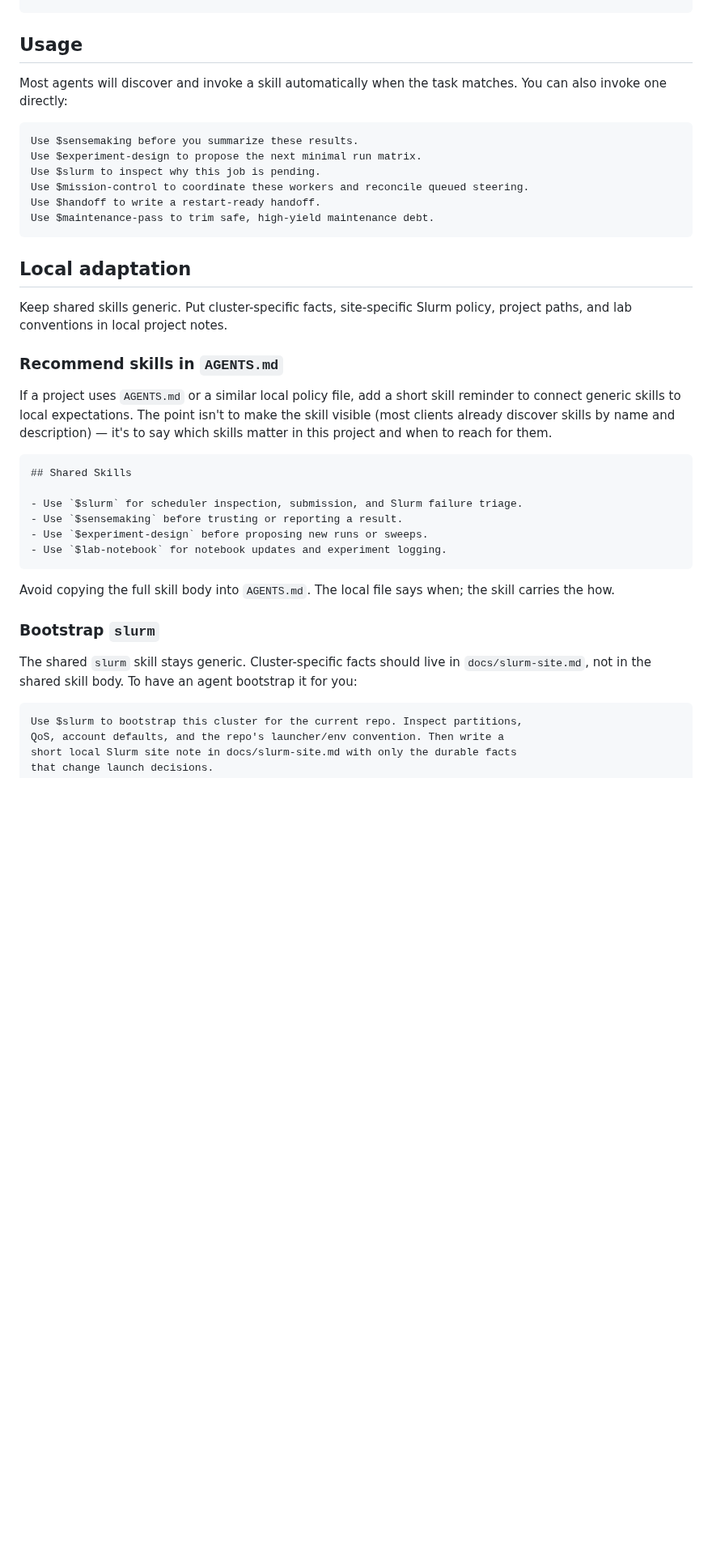
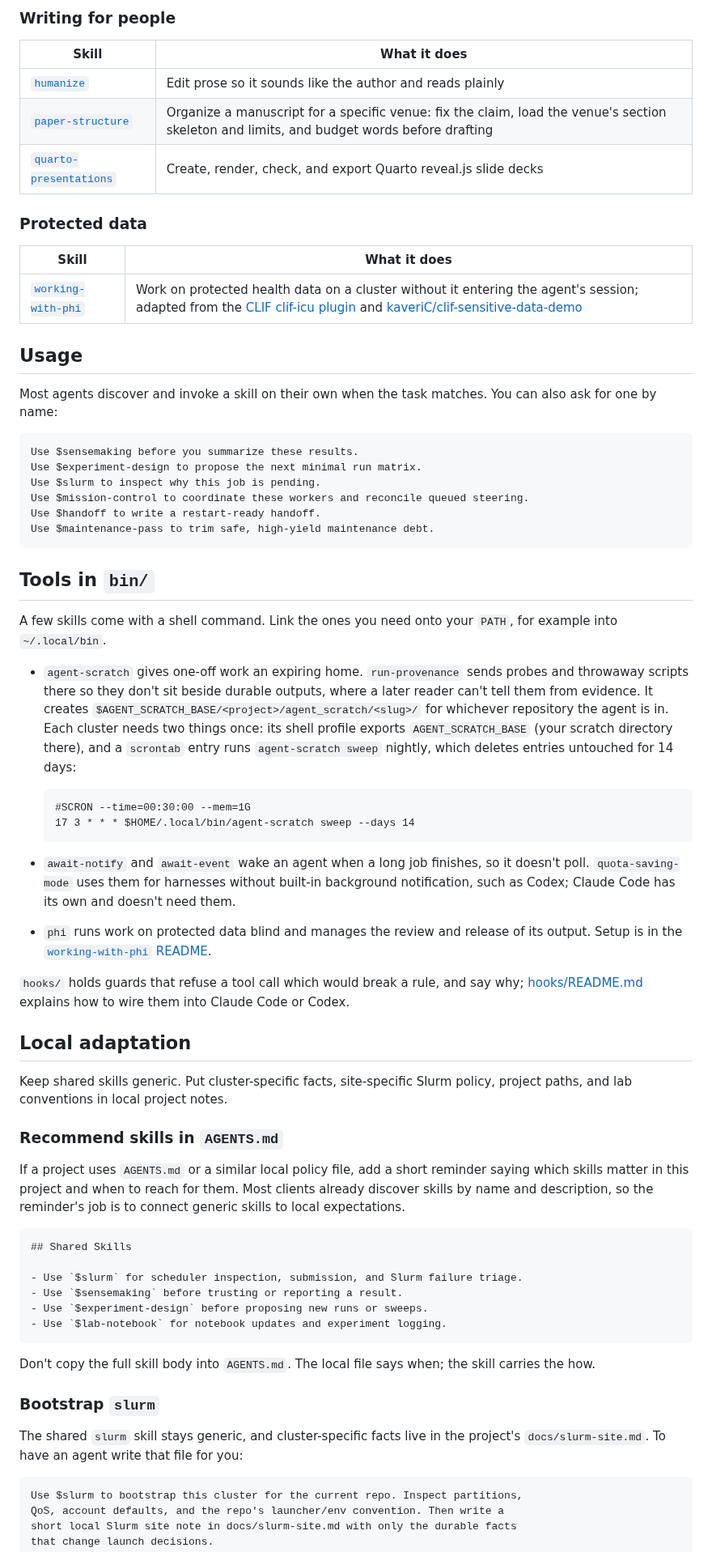
Before and after one commit to uchicago-dsi/ai-sci-skills, a Markdown page: README.md, the part around one of its changes. Shown at 81% size. Drawn GitHub-style; folded sections open; blank space fills up the shorter version.

````diff
--- a/README.md
+++ b/README.md
@@ -145,6 +152,21 @@ cp -R ~/ai-sci-skills/skills/* ~/.gemini/skills/
+### Writing for people
+
+| Skill | What it does |
+| --- | --- |
+| [`humanize`](skills/humanize/) | Edit prose so it sounds like the author and reads plainly |
+| [`paper-structure`](skills/paper-structure/) | Organize a manuscript for a specific venue: fix the claim, load the venue's section skeleton and limits, and budget words before drafting |
+| [`quarto-presentations`](skills/quarto-presentations/) | Create, render, check, and export Quarto reveal.js slide decks |
+
+### Protected data
+
+| Skill | What it does |
+| --- | --- |
+| [`working-with-phi`](skills/working-with-phi/README.md) | Work on protected health data on a cluster without it entering the agent's session; adapted from the [CLIF clif-icu plugin](https://github.com/Common-Longitudinal-ICU-data-Format/skills) and [kaveriC/clif-sensitive-data-demo](https://github.com/kaveriC/clif-sensitive-data-demo) |
+
 ## Usage
 
-Most agents will discover and invoke a skill automatically when the task matches. You can also invoke one directly:
+Most agents discover and invoke a skill on their own when the task matches.
+You can also ask for one by name:
 
 ```
 Use $sensemaking before you summarize these results.
@@ -155,13 +177,48 @@ Use $handoff to write a restart-ready handoff.
 Use $maintenance-pass to trim safe, high-yield maintenance debt.
 ```
 
+## Tools in `bin/`
+
+A few skills come with a shell command. Link the ones you need onto your
+`PATH`, for example into `~/.local/bin`.
+
+- `agent-scratch` gives one-off work an expiring home. `run-provenance` sends
+  probes and throwaway scripts there so they don't sit beside durable outputs,
+  where a later reader can't tell them from evidence. It creates
+  `$AGENT_SCRATCH_BASE/<project>/agent_scratch/<slug>/` for whichever
+  repository the agent is in. Each cluster needs two things once: its shell
+  profile exports `AGENT_SCRATCH_BASE` (your scratch directory there), and a
+  `scrontab` entry runs `agent-scratch sweep` nightly, which deletes entries
+  untouched for 14 days:
+
+  ```
+  #SCRON --time=00:30:00 --mem=1G
+  17 3 * * * $HOME/.local/bin/agent-scratch sweep --days 14
+  ```
+
+- `await-notify` and `await-event` wake an agent when a long job finishes, so
+  it doesn't poll. `quota-saving-mode` uses them for harnesses without
+  built-in background notification, such as Codex; Claude Code has its own
+  and doesn't need them.
+- `phi` runs work on protected data blind and manages the review and release
+  of its output. Setup is in the
+  [`working-with-phi` README](skills/working-with-phi/README.md).
+
+`hooks/` holds guards that refuse a tool call which would break a rule, and
+say why; [hooks/README.md](hooks/README.md) explains how to wire them into
+Claude Code or Codex.
+
 ## Local adaptation
 
-Keep shared skills generic. Put cluster-specific facts, site-specific Slurm policy, project paths, and lab conventions in local project notes.
+Keep shared skills generic. Put cluster-specific facts, site-specific Slurm
+policy, project paths, and lab conventions in local project notes.
 
 ### Recommend skills in `AGENTS.md`
 
-If a project uses `AGENTS.md` or a similar local policy file, add a short skill reminder to connect generic skills to local expectations. The point isn't to make the skill visible (most clients already discover skills by name and description) — it's to say which skills matter in this project and when to reach for them.
+If a project uses `AGENTS.md` or a similar local policy file, add a short
+reminder saying which skills matter in this project and when to reach for
+them. Most clients already discover skills by name and description, so the
+reminder's job is to connect generic skills to local expectations.
 
 ```md
 ## Shared Skills
@@ -172,11 +229,13 @@ If a project uses `AGENTS.md` or a similar local policy file, add a short skill
 - Use `$lab-notebook` for notebook updates and experiment logging.
 ```
 
-Avoid copying the full skill body into `AGENTS.md`. The local file says when; the skill carries the how.
+Don't copy the full skill body into `AGENTS.md`. The local file says when;
+the skill carries the how.
 
 ### Bootstrap `slurm`
 
-The shared `slurm` skill stays generic. Cluster-specific facts should live in `docs/slurm-site.md`, not in the shared skill body. To have an agent bootstrap it for you:
+The shared `slurm` skill stays generic, and cluster-specific facts live in
+the project's `docs/slurm-site.md`. To have an agent write that file for you:
 
 ```
 Use $slurm to bootstrap this cluster for the current repo. Inspect partitions,
````
Also changed, not shown: other parts of README.md (+74 -63 lines), skills/agentcomm/README.md (added, +26 -0 lines), skills/working-with-phi/README.md (+66 -56 lines).
